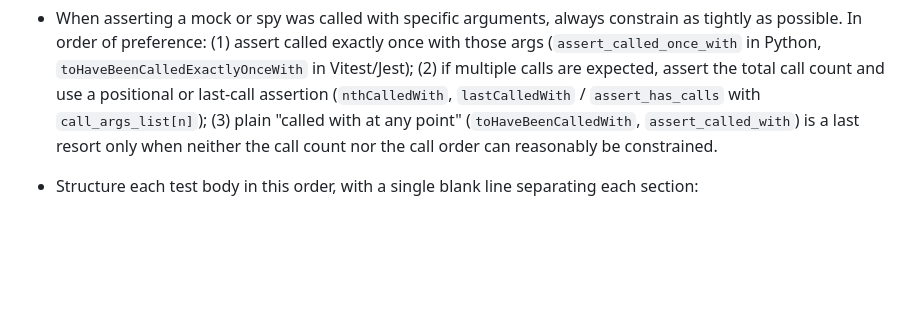
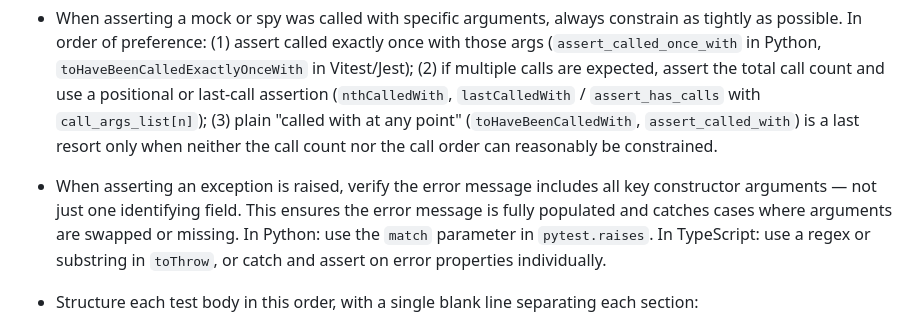
Before and after one commit to LabAutomationAndScreening/copier-base-template, a Markdown page: AGENTS.md, the part around the change. Drawn GitHub-style; blank space fills up the shorter version.

Commit message:
regex matching

```diff
--- a/AGENTS.md
+++ b/AGENTS.md
@@ -25,6 +25,7 @@ This project is a Copier template used to generate other copier templates. It is
 - Avoid loops in tests — assert each item explicitly so failures pinpoint the exact element. When verifying a condition across all items in a collection, collect the violations into a list and assert it's empty (e.g., assert [x for x in items if bad_condition(x)] == []).
 - When a test's final assertion is an absence (e.g., element is `null`, list is empty, modal is closed), include a prior presence assertion confirming the expected state existed before the action that removed it. A test whose only assertion is an absence check can pass vacuously if setup silently failed.
 - When asserting a mock or spy was called with specific arguments, always constrain as tightly as possible. In order of preference: (1) assert called exactly once with those args (`assert_called_once_with` in Python, `toHaveBeenCalledExactlyOnceWith` in Vitest/Jest); (2) if multiple calls are expected, assert the total call count and use a positional or last-call assertion (`nthCalledWith`, `lastCalledWith` / `assert_has_calls` with `call_args_list[n]`); (3) plain "called with at any point" (`toHaveBeenCalledWith`, `assert_called_with`) is a last resort only when neither the call count nor the call order can reasonably be constrained.
+- When asserting an exception is raised, verify the error message includes all key constructor arguments — not just one identifying field. This ensures the error message is fully populated and catches cases where arguments are swapped or missing. In Python: use the `match` parameter in `pytest.raises`. In TypeScript: use a regex or substring in `toThrow`, or catch and assert on error properties individually.
 - Structure each test body in this order, with a single blank line separating each section:
   1. **Constants** — random/faker values and test data objects
   2. **Mocks/spies** — all spy and patch setups
```
